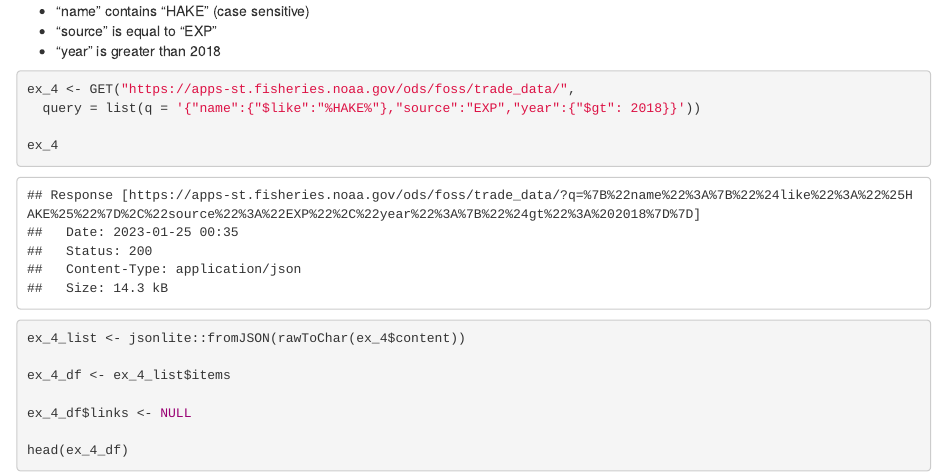
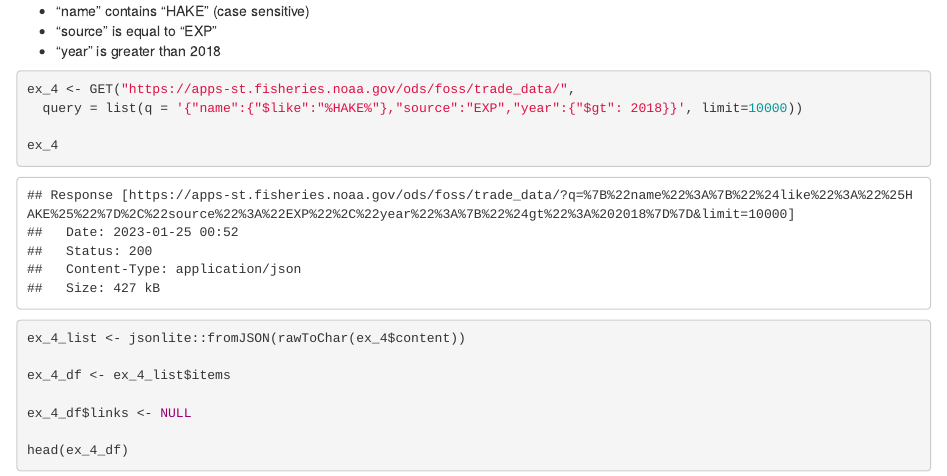
Before and after one commit to cameronspeir/NOAA-Foreign-Fishery-Trade-Data-API, an R Markdown document (FOSS_data_api_examples.rmd): the page in a window 1100 px wide, from 5200 px down. The pictures show the output file FOSS_data_api_examples.html that the author committed with the source, opened offline.

Commit message:
added limit parameter in hake example

````diff
--- a/FOSS_data_api_examples.rmd
+++ b/FOSS_data_api_examples.rmd
@@ -159,7 +159,7 @@ We need to filter on four variables:
 ```{r}
 
 ex_4 <- GET("https://apps-st.fisheries.noaa.gov/ods/foss/trade_data/",
-  query = list(q = '{"name":{"$like":"%HAKE%"},"source":"EXP","year":{"$gt": 2018}}'))
+  query = list(q = '{"name":{"$like":"%HAKE%"},"source":"EXP","year":{"$gt": 2018}}', limit=10000))
 
 ex_4
 
````
Also changed, not shown: FOSS_data_api_examples.html, 1 other file.
